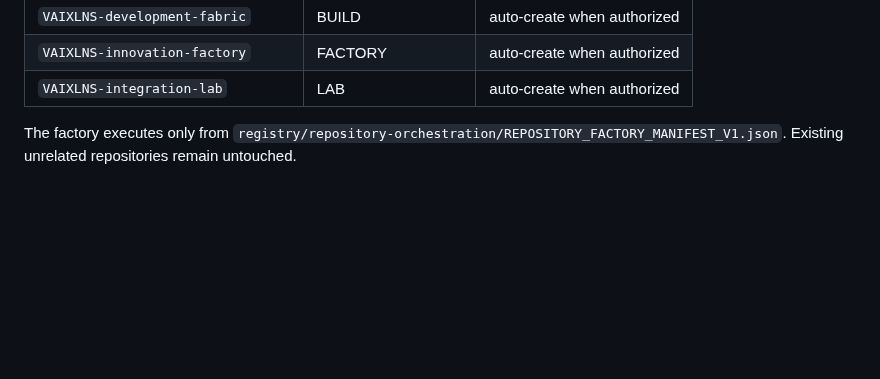
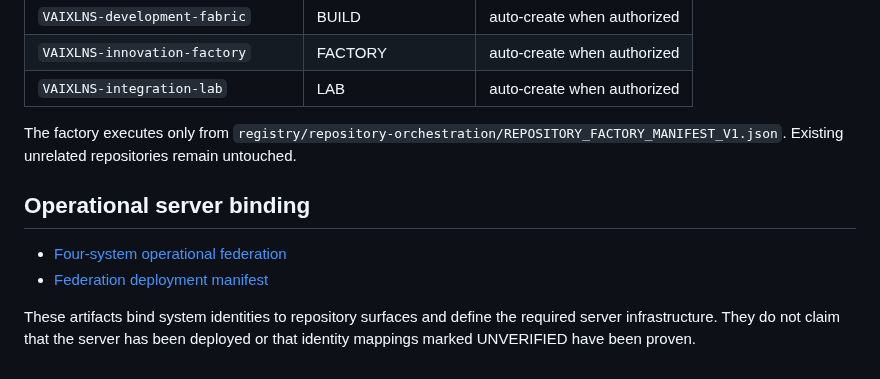
Before and after one commit to fisallllll280-code/VAIXLNS, a Markdown page: docs/indexes/REPOSITORY_FEDERATION_INDEX.md, the part around the change. Drawn GitHub-style; blank space fills up the shorter version.

Commit message:
docs: link four-system server federation manifest

```diff
--- a/docs/indexes/REPOSITORY_FEDERATION_INDEX.md
+++ b/docs/indexes/REPOSITORY_FEDERATION_INDEX.md
@@ -57,3 +57,9 @@ The following are **target repositories declared by the governed factory manifes
 | `VAIXLNS-integration-lab` | LAB | auto-create when authorized |
 
 The factory executes only from `registry/repository-orchestration/REPOSITORY_FACTORY_MANIFEST_V1.json`. Existing unrelated repositories remain untouched.
+## Operational server binding
+
+- [Four-system operational federation](../../deploy/federation/README.md)
+- [Federation deployment manifest](../../deploy/federation/federation.yaml)
+
+These artifacts bind system identities to repository surfaces and define the required server infrastructure. They do not claim that the server has been deployed or that identity mappings marked UNVERIFIED have been proven.
```
